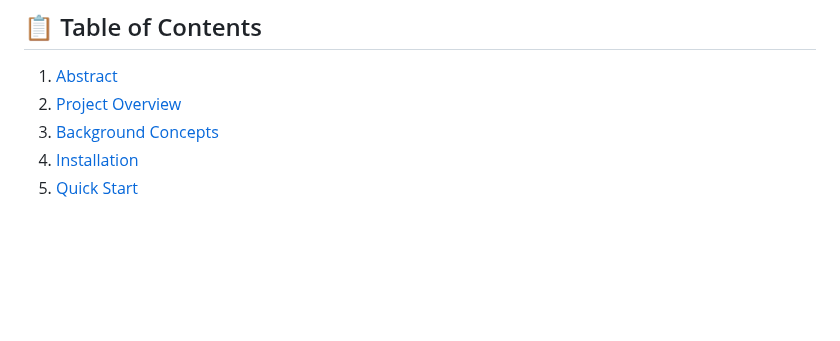
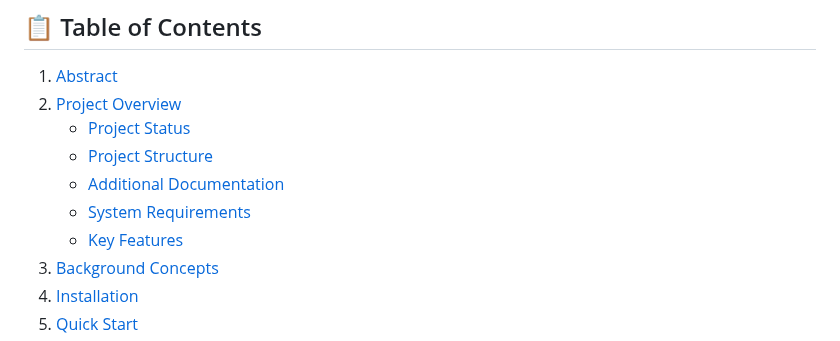
Before and after one commit to Erk732/uvautoboat, a Markdown page: README.md, the part around one of its changes. GitHub-like rendering; blank space fills up the shorter version.

```diff
--- a/README.md
+++ b/README.md
@@ -14,6 +14,11 @@
 
 1. [Abstract](#abstract)
 2. [Project Overview](#project-overview)
+   - [Project Status](#project-status)
+   - [Project Structure](#project-structure)
+   - [Additional Documentation](#additional-documentation)
+   - [System Requirements](#system-requirements)
+   - [Key Features](#key-features)
 3. [Background Concepts](#background-concepts-for-new-users)
 4. [Installation](#installation)
 5. [Quick Start](#quick-start)
```
Also changed, not shown: other parts of README.md (+47 -4 lines), Board.md (+1 -1 lines).
